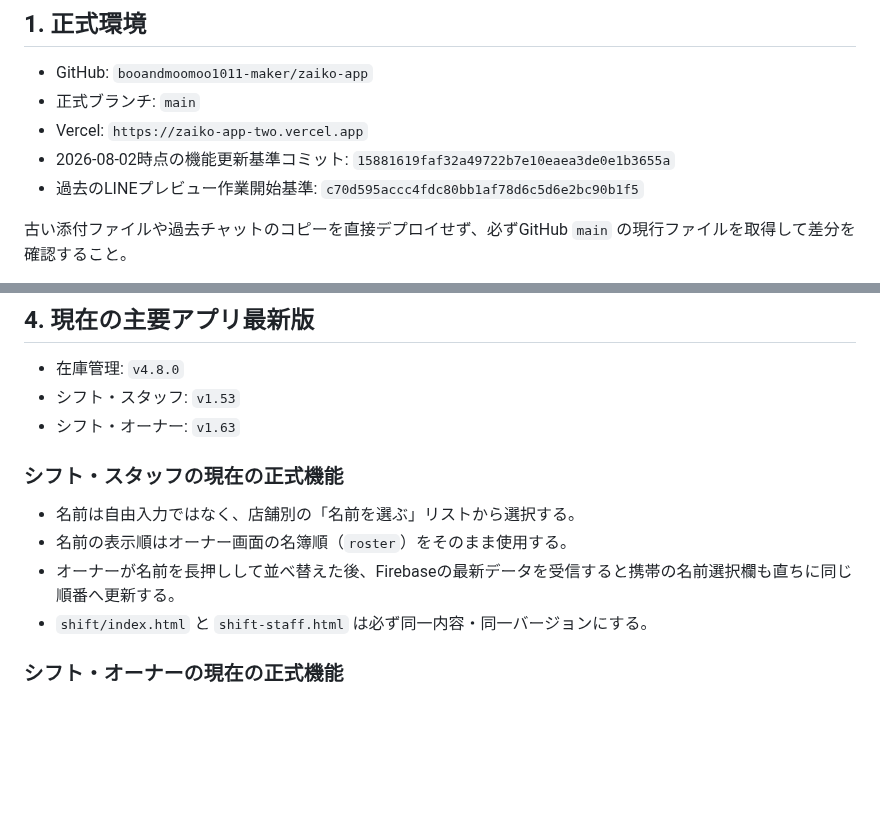
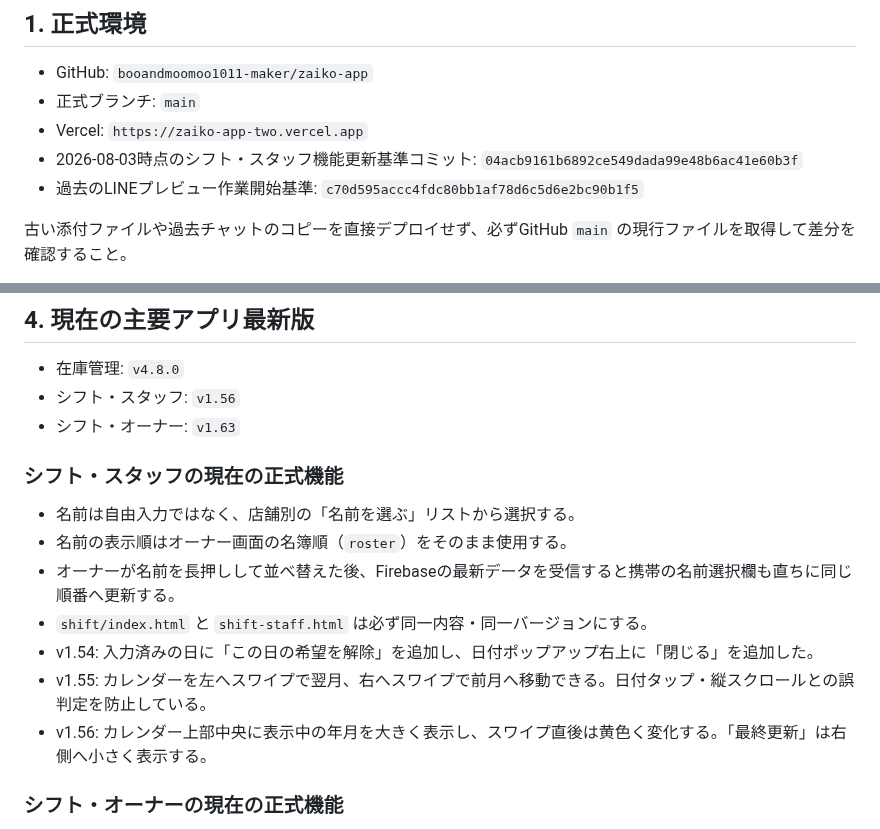
Before and after one commit to booandmoomoo1011-maker/zaiko-app, a Markdown page: ZAIKON-HANDOFF.md, 2 parts joined by grey strips. GitHub-like rendering; blank space fills up the shorter version.

```diff
--- a/ZAIKON-HANDOFF.md
+++ b/ZAIKON-HANDOFF.md
@@ -9,7 +9,7 @@
 - GitHub: `booandmoomoo1011-maker/zaiko-app`
 - 正式ブランチ: `main`
 - Vercel: `https://zaiko-app-two.vercel.app`
-- 2026-08-02時点の機能更新基準コミット: `15881619faf32a49722b7e10eaea3de0e1b3655a`
+- 2026-08-03時点のシフト・スタッフ機能更新基準コミット: `04acb9161b6892ce549dada99e48b6ac41e60b3f`
 - 過去のLINEプレビュー作業開始基準: `c70d595accc4fdc80bb1af78d6c5d6e2bc90b1f5`
 
 古い添付ファイルや過去チャットのコピーを直接デプロイせず、必ずGitHub `main` の現行ファイルを取得して差分を確認すること。
@@ -64,7 +64,7 @@
 ## 4. 現在の主要アプリ最新版
 
 - 在庫管理: `v4.8.0`
-- シフト・スタッフ: `v1.53`
+- シフト・スタッフ: `v1.56`
 - シフト・オーナー: `v1.63`
 
 ### シフト・スタッフの現在の正式機能
@@ -73,6 +73,9 @@
 - 名前の表示順はオーナー画面の名簿順（`roster`）をそのまま使用する。
 - オーナーが名前を長押しして並べ替えた後、Firebaseの最新データを受信すると携帯の名前選択欄も直ちに同じ順番へ更新する。
 - `shift/index.html` と `shift-staff.html` は必ず同一内容・同一バージョンにする。
+- v1.54: 入力済みの日に「この日の希望を解除」を追加し、日付ポップアップ右上に「閉じる」を追加した。
+- v1.55: カレンダーを左へスワイプで翌月、右へスワイプで前月へ移動できる。日付タップ・縦スクロールとの誤判定を防止している。
+- v1.56: カレンダー上部中央に表示中の年月を大きく表示し、スワイプ直後は黄色く変化する。「最終更新」は右側へ小さく表示する。
 
 ### シフト・オーナーの現在の正式機能
 
```
Also changed, not shown: other parts of ZAIKON-HANDOFF.md (+45 -3 lines).
